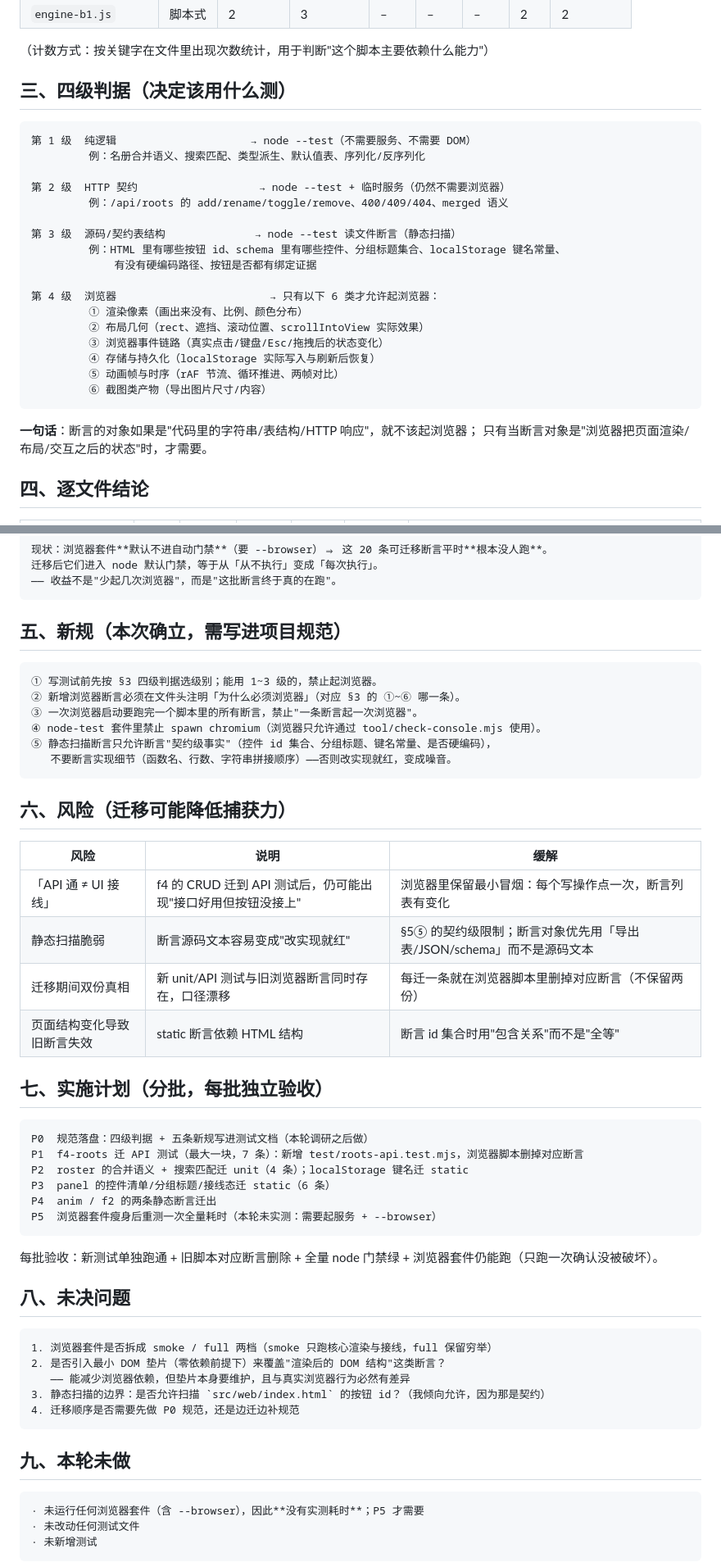
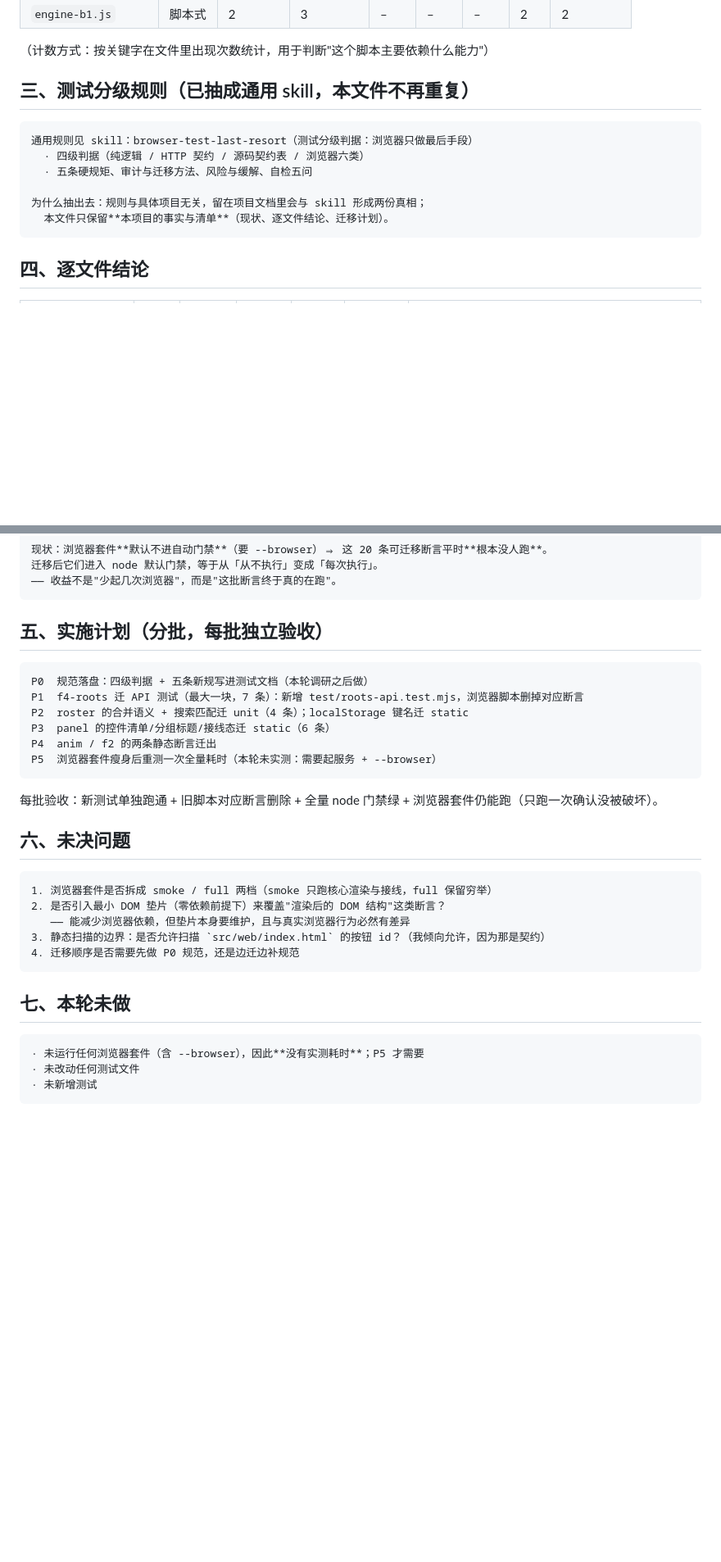
Before and after one commit to EIGHTfs/ModelStage, a Markdown page: docs/设计/浏览器测试调研.md, 2 parts joined by grey strips. Shown at 82% size. Rendered like a GitHub page; blank space fills up the shorter version.

Commit message:
docs: 浏览器测试调研瘦身为项目清单，通用规则移入 skill
- docs/设计/浏览器测试调研.md 从 154 行瘦到 120 行：删掉「四级判据」「五条新规」「风险」三节（已抽成通用 skill browser-test-last-resort），改为一行指针 + 理由；保留现状数据、逐文件迁移结论、实施计划、未决问题
- 项目文档里明确写：通用规则看 skill，本文件不重复；若将来规则调整只改 skill，项目清单不受影响
- 保留可直接执行的迁移清单：每个脚本的断言数 / 必须浏览器数 / 可迁 unit·API·static 数，以及 P1~P5 分批计划与每批验收方式

为什么改：
- 规则与项目无关，两处写会漂移；项目文档只保留“本项目的事实与清单”
- 这些是本项目专有事实，skill 里不应写死

````diff
--- a/docs/设计/浏览器测试调研.md
+++ b/docs/设计/浏览器测试调研.md
@@ -40,30 +40,16 @@
 
 （计数方式：按关键字在文件里出现次数统计，用于判断"这个脚本主要依赖什么能力"）
 
-## 三、四级判据（决定该用什么测）
+## 三、测试分级规则（已抽成通用 skill，本文件不再重复）
 
 ```
-第 1 级  纯逻辑                     → node --test（不需要服务、不需要 DOM）
-         例：名册合并语义、搜索匹配、类型派生、默认值表、序列化/反序列化
+通用规则见 skill：browser-test-last-resort（测试分级判据：浏览器只做最后手段）
+  · 四级判据（纯逻辑 / HTTP 契约 / 源码契约表 / 浏览器六类）
+  · 五条硬规矩、审计与迁移方法、风险与缓解、自检五问
 
-第 2 级  HTTP 契约                   → node --test + 临时服务（仍然不需要浏览器）
-         例：/api/roots 的 add/rename/toggle/remove、400/409/404、merged 语义
-
-第 3 级  源码/契约表结构              → node --test 读文件断言（静态扫描）
-         例：HTML 里有哪些按钮 id、schema 里有哪些控件、分组标题集合、localStorage 键名常量、
-             有没有硬编码路径、按钮是否都有绑定证据
-
-第 4 级  浏览器                        → 只有以下 6 类才允许起浏览器：
-         ① 渲染像素（画出来没有、比例、颜色分布）
-         ② 布局几何（rect、遮挡、滚动位置、scrollIntoView 实际效果）
-         ③ 浏览器事件链路（真实点击/键盘/Esc/拖拽后的状态变化）
-         ④ 存储与持久化（localStorage 实际写入与刷新后恢复）
-         ⑤ 动画帧与时序（rAF 节流、循环推进、两帧对比）
-         ⑥ 截图类产物（导出图片尺寸/内容）
+为什么抽出去：规则与具体项目无关，留在项目文档里会与 skill 形成两份真相；
+  本文件只保留**本项目的事实与清单**（现状、逐文件结论、迁移计划）。
 ```
-
-**一句话**：断言的对象如果是"代码里的字符串/表结构/HTTP 响应"，就不该起浏览器；
-只有当断言对象是"浏览器把页面渲染/布局/交互之后的状态"时，才需要。
 
 ## 四、逐文件结论
 
@@ -102,27 +88,7 @@ spine-actions(13) + engine-b1 + debug-drag(9) + f3(4) + f1(4) + anim(15) + f2(7)
 —— 收益不是"少起几次浏览器"，而是"这批断言终于真的在跑"。
 ```
 
-## 五、新规（本次确立，需写进项目规范）
-
-```
-① 写测试前先按 §3 四级判据选级别；能用 1~3 级的，禁止起浏览器。
-② 新增浏览器断言必须在文件头注明「为什么必须浏览器」（对应 §3 的 ①~⑥ 哪一条）。
-③ 一次浏览器启动要跑完一个脚本里的所有断言，禁止"一条断言起一次浏览器"。
-④ node-test 套件里禁止 spawn chromium（浏览器只允许通过 tool/check-console.mjs 使用）。
-⑤ 静态扫描断言只允许断言"契约级事实"（控件 id 集合、分组标题、键名常量、是否硬编码），
-   不要断言实现细节（函数名、行数、字符串拼接顺序）——否则改实现就红，变成噪音。
-```
-
-## 六、风险（迁移可能降低捕获力）
-
-| 风险 | 说明 | 缓解 |
-|---|---|---|
-| 「API 通 ≠ UI 接线」 | f4 的 CRUD 迁到 API 测试后，仍可能出现"接口好用但按钮没接上" | 浏览器里保留最小冒烟：每个写操作点一次，断言列表有变化 |
-| 静态扫描脆弱 | 断言源码文本容易变成"改实现就红" | §5⑤ 的契约级限制；断言对象优先用「导出表/JSON/schema」而不是源码文本 |
-| 迁移期间双份真相 | 新 unit/API 测试与旧浏览器断言同时存在，口径漂移 | 每迁一条就在浏览器脚本里删掉对应断言（不保留两份） |
-| 页面结构变化导致旧断言失效 | static 断言依赖 HTML 结构 | 断言 id 集合时用"包含关系"而不是"全等" |
-
-## 七、实施计划（分批，每批独立验收）
+## 五、实施计划（分批，每批独立验收）
 
 ```
 P0  规范落盘：四级判据 + 五条新规写进测试文档（本轮调研之后做）
@@ -135,7 +101,7 @@ P5  浏览器套件瘦身后重测一次全量耗时（本轮未实测：需要
 
 每批验收：新测试单独跑通 + 旧脚本对应断言删除 + 全量 node 门禁绿 + 浏览器套件仍能跑（只跑一次确认没被破坏）。
 
-## 八、未决问题
+## 六、未决问题
 
 ```
 1. 浏览器套件是否拆成 smoke / full 两档（smoke 只跑核心渲染与接线，full 保留穷举）
@@ -145,7 +111,7 @@ P5  浏览器套件瘦身后重测一次全量耗时（本轮未实测：需要
 4. 迁移顺序是否需要先做 P0 规范，还是边迁边补规范
 ```
 
-## 九、本轮未做
+## 七、本轮未做
 
 ```
 · 未运行任何浏览器套件（含 --browser），因此**没有实测耗时**；P5 才需要
````
